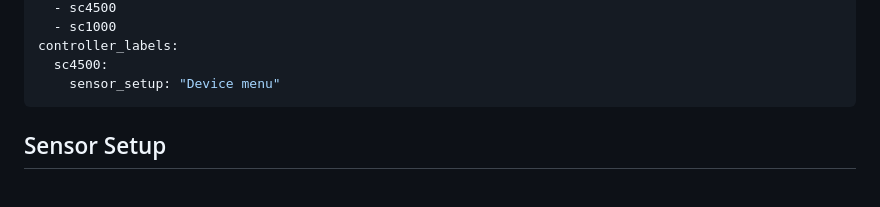
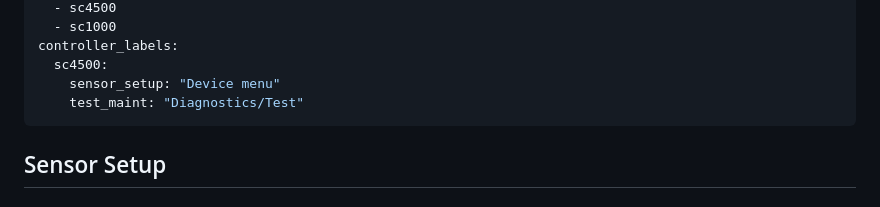
Before and after one commit to lflugo22/menu-explorer, a Markdown page: content/devices/sonatax-v1.16.md, the part around the change. GitHub-like rendering.

Commit message:
Add test maintenance label to sc4500 controller

```diff
--- a/content/devices/sonatax-v1.16.md
+++ b/content/devices/sonatax-v1.16.md
@@ -10,6 +10,7 @@ compatible_controllers:
 controller_labels:
   sc4500:
     sensor_setup: "Device menu"
+    test_maint: "Diagnostics/Test"
 ---
 
 ## Sensor Setup
```
